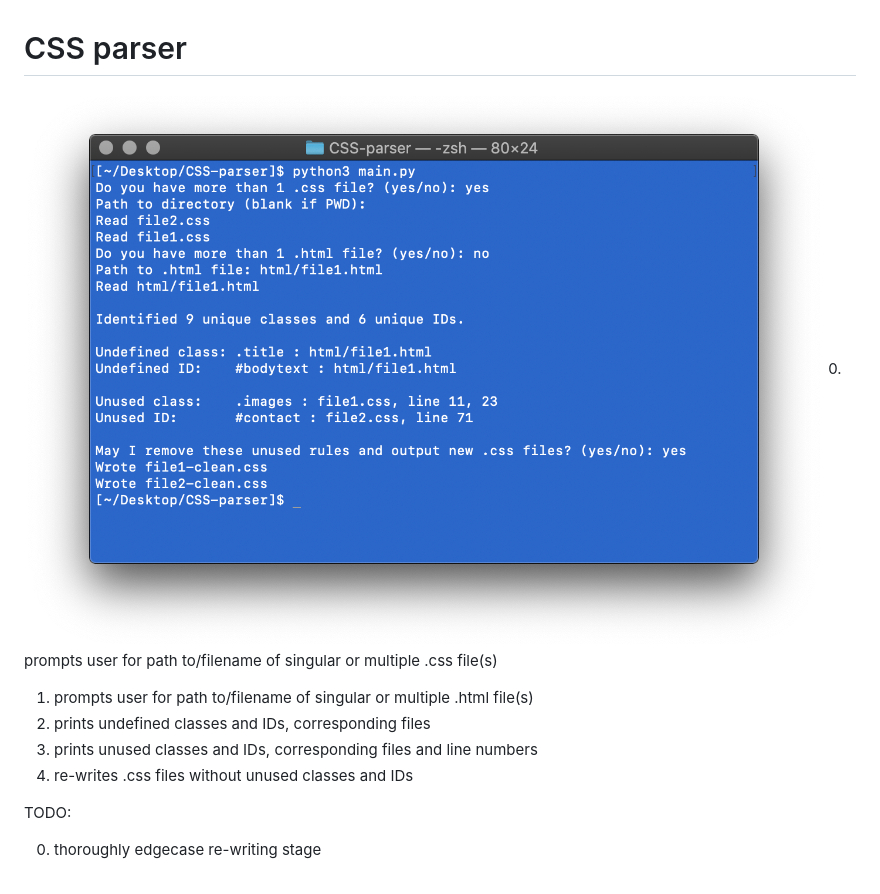
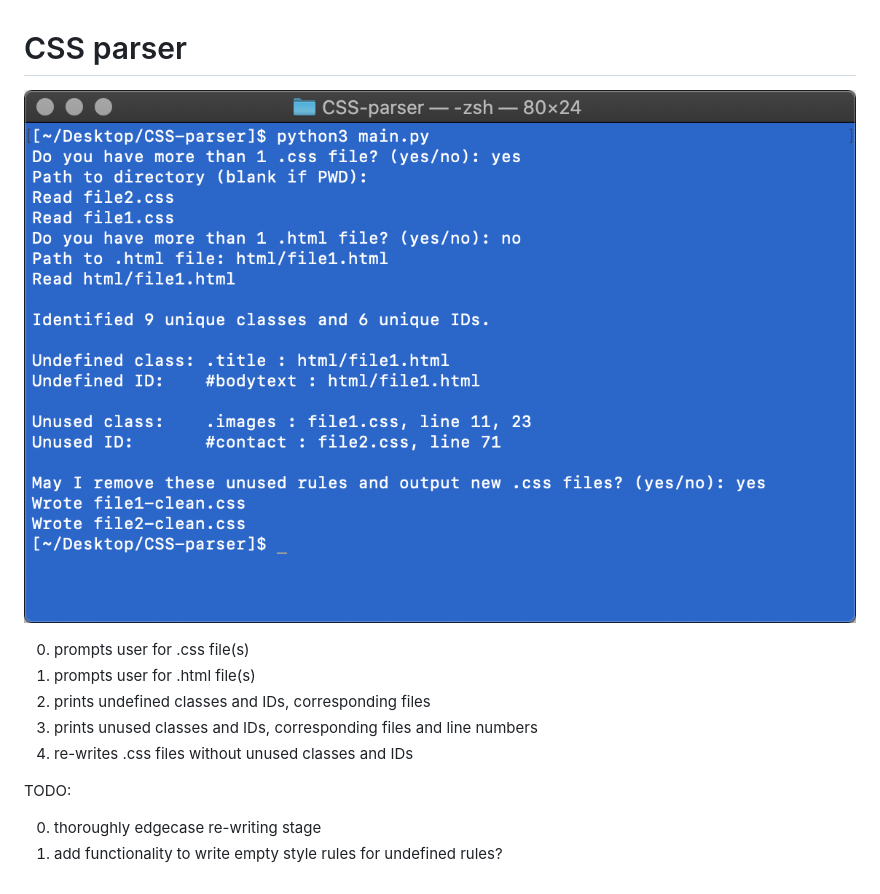
Before and after one commit to jckdm/CSS-parser, a Markdown page: README.md, the part around the change. GitHub-like rendering; pictures changed too: demo.png.

Commit message:
update readme again lol goodnite

```diff
--- a/README.md
+++ b/README.md
@@ -1,8 +1,9 @@
 # CSS parser
 
 ![Terminal screenshot demonstrating user experience with parsing software](https://github.com/jckdm/CSS-parser/blob/master/demo.png?raw=true)
-0. prompts user for path to/filename of singular or multiple .css file(s)
-1. prompts user for path to/filename of singular or multiple .html file(s)
+
+0. prompts user for .css file(s)
+1. prompts user for .html file(s)
 2. prints undefined classes and IDs, corresponding files
 3. prints unused classes and IDs, corresponding files and line numbers
 4. re-writes .css files without unused classes and IDs
@@ -10,3 +11,4 @@
 TODO:
 
 0. thoroughly edgecase re-writing stage
+1. add functionality to write empty style rules for undefined rules?
```
